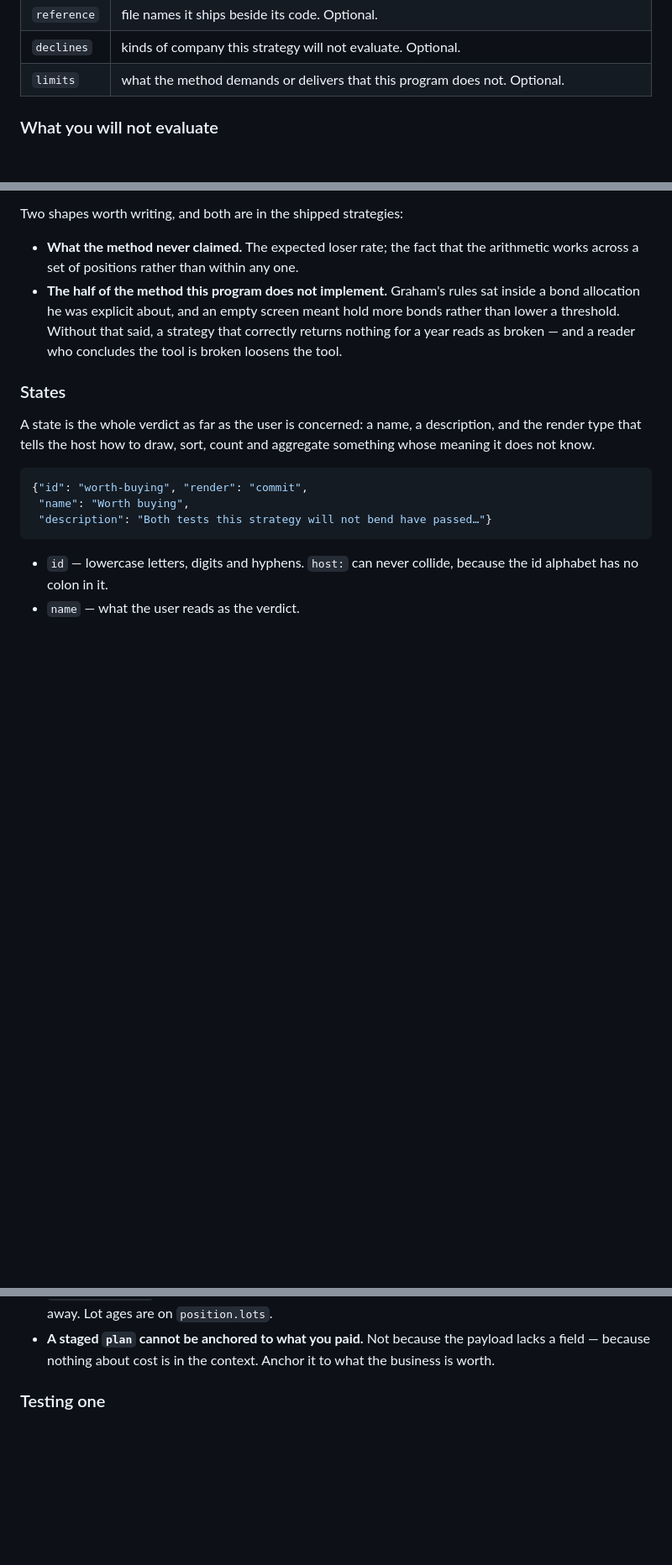
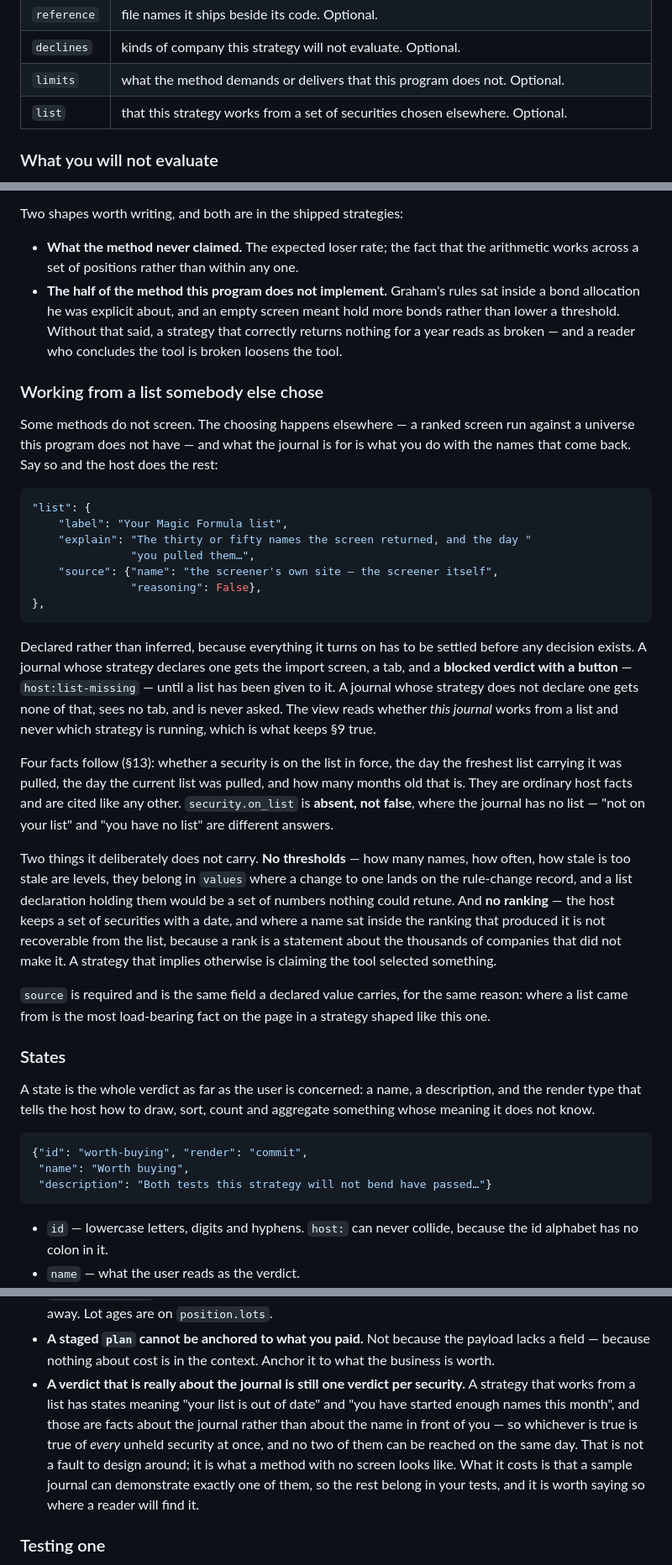
Before and after one commit to ckirschner/stock-journal, a Markdown page: docs/WRITING-A-STRATEGY.md, 3 parts joined by grey strips. Shown at 84% size. Rendered like a GitHub page; blank space fills up the shorter version.

````diff
--- a/docs/WRITING-A-STRATEGY.md
+++ b/docs/WRITING-A-STRATEGY.md
@@ -139,6 +139,7 @@ lookup table produces plausible wrong answers, which is worse than not loading.
 | `reference` | file names it ships beside its code. Optional. |
 | `declines` | kinds of company this strategy will not evaluate. Optional. |
 | `limits` | what the method demands or delivers that this program does not. Optional. |
+| `list` | that this strategy works from a set of securities chosen elsewhere. Optional. |
 
 ### What you will not evaluate
 
@@ -244,6 +245,51 @@ Two shapes worth writing, and both are in the shipped strategies:
   meant hold more bonds rather than lower a threshold. Without that said, a
   strategy that correctly returns nothing for a year reads as broken — and a
   reader who concludes the tool is broken loosens the tool.
+
+### Working from a list somebody else chose
+
+Some methods do not screen. The choosing happens elsewhere — a ranked screen
+run against a universe this program does not have — and what the journal is
+for is what you do with the names that come back. Say so and the host does
+the rest:
+
+```python
+"list": {
+    "label": "Your Magic Formula list",
+    "explain": "The thirty or fifty names the screen returned, and the day "
+               "you pulled them…",
+    "source": {"name": "the screener's own site — the screener itself",
+               "reasoning": False},
+},
+```
+
+Declared rather than inferred, because everything it turns on has to be
+settled before any decision exists. A journal whose strategy declares one
+gets the import screen, a tab, and a **blocked verdict with a button** —
+`host:list-missing` — until a list has been given to it. A journal whose
+strategy does not declare one gets none of that, sees no tab, and is never
+asked. The view reads whether *this journal* works from a list and never
+which strategy is running, which is what keeps §9 true.
+
+Four facts follow (§13): whether a security is on the list in force, the day
+the freshest list carrying it was pulled, the day the current list was
+pulled, and how many months old that is. They are ordinary host facts and are
+cited like any other. `security.on_list` is **absent, not false**, where the
+journal has no list — "not on your list" and "you have no list" are different
+answers.
+
+Two things it deliberately does not carry. **No thresholds** — how many names,
+how often, how stale is too stale are levels, they belong in `values` where a
+change to one lands on the rule-change record, and a list declaration holding
+them would be a set of numbers nothing could retune. And **no ranking** — the
+host keeps a set of securities with a date, and where a name sat inside the
+ranking that produced it is not recoverable from the list, because a rank is a
+statement about the thousands of companies that did not make it. A strategy
+that implies otherwise is claiming the tool selected something.
+
+`source` is required and is the same field a declared value carries, for the
+same reason: where a list came from is the most load-bearing fact on the page
+in a strategy shaped like this one.
 
 ### States
 
@@ -937,6 +983,15 @@ You find this by looking at the output, not by reading anything.
 - **A staged `plan` cannot be anchored to what you paid.** Not because the
   payload lacks a field — because nothing about cost is in the context. Anchor
   it to what the business is worth.
+- **A verdict that is really about the journal is still one verdict per
+  security.** A strategy that works from a list has states meaning "your list
+  is out of date" and "you have started enough names this month", and those are
+  facts about the journal rather than about the name in front of you — so
+  whichever is true is true of *every* unheld security at once, and no two of
+  them can be reached on the same day. That is not a fault to design around;
+  it is what a method with no screen looks like. What it costs is that a
+  sample journal can demonstrate exactly one of them, so the rest belong in
+  your tests, and it is worth saying so where a reader will find it.
 
 ### Testing one
 
````
Also changed, not shown: README.md (+43 -0 lines).
